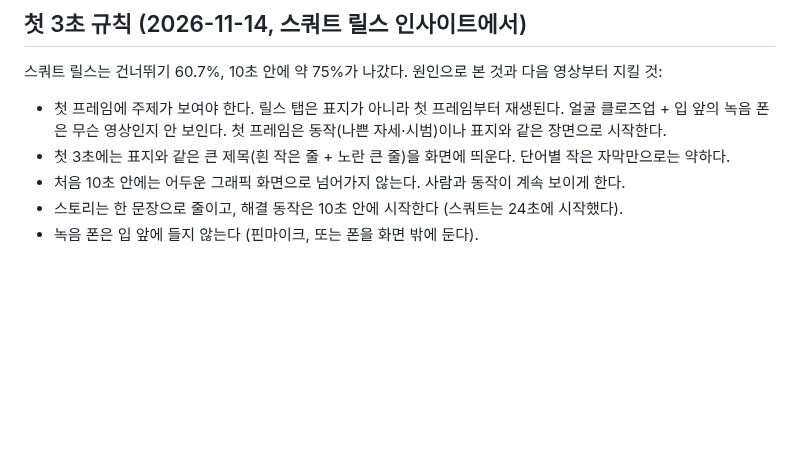
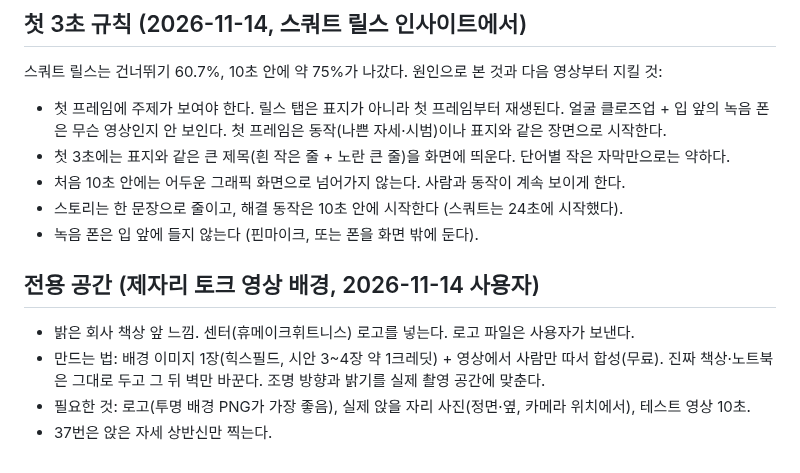
Before and after one commit to jhjh7507-sketch/My-newsletter-01, a Markdown page: .claude/instagram/strategy.md, the part around the change. Drawn GitHub-style; blank space fills up the shorter version.

Commit message:
대본 37 앉은 자세로 수정, 전용 공간 계획 기록
Co-Authored-By: Claude Opus 5.5 <noreply@anthropic.com>
Claude-Session: https://claude.ai/code/session_01CgjfBVHD8gee81kdrcbLGr

```diff
--- a/.claude/instagram/strategy.md
+++ b/.claude/instagram/strategy.md
@@ -187,3 +187,11 @@
 - 처음 10초 안에는 어두운 그래픽 화면으로 넘어가지 않는다. 사람과 동작이 계속 보이게 한다.
 - 스토리는 한 문장으로 줄이고, 해결 동작은 10초 안에 시작한다 (스쿼트는 24초에 시작했다).
 - 녹음 폰은 입 앞에 들지 않는다 (핀마이크, 또는 폰을 화면 밖에 둔다).
+
+## 전용 공간 (제자리 토크 영상 배경, 2026-11-14 사용자)
+
+- 밝은 회사 책상 앞 느낌. 센터(휴메이크휘트니스) 로고를 넣는다. 로고 파일은 사용자가 보낸다.
+- 만드는 법: 배경 이미지 1장(힉스필드, 시안 3~4장 약 1크레딧) + 영상에서 사람만 따서 합성(무료). 진짜 책상·노트북은
+  그대로 두고 그 뒤 벽만 바꾼다. 조명 방향과 밝기를 실제 촬영 공간에 맞춘다.
+- 필요한 것: 로고(투명 배경 PNG가 가장 좋음), 실제 앉을 자리 사진(정면·옆, 카메라 위치에서), 테스트 영상 10초.
+- 37번은 앉은 자세 상반신만 찍는다.
```
Also changed, not shown: .claude/instagram/scripts.md (+4 -4 lines).
